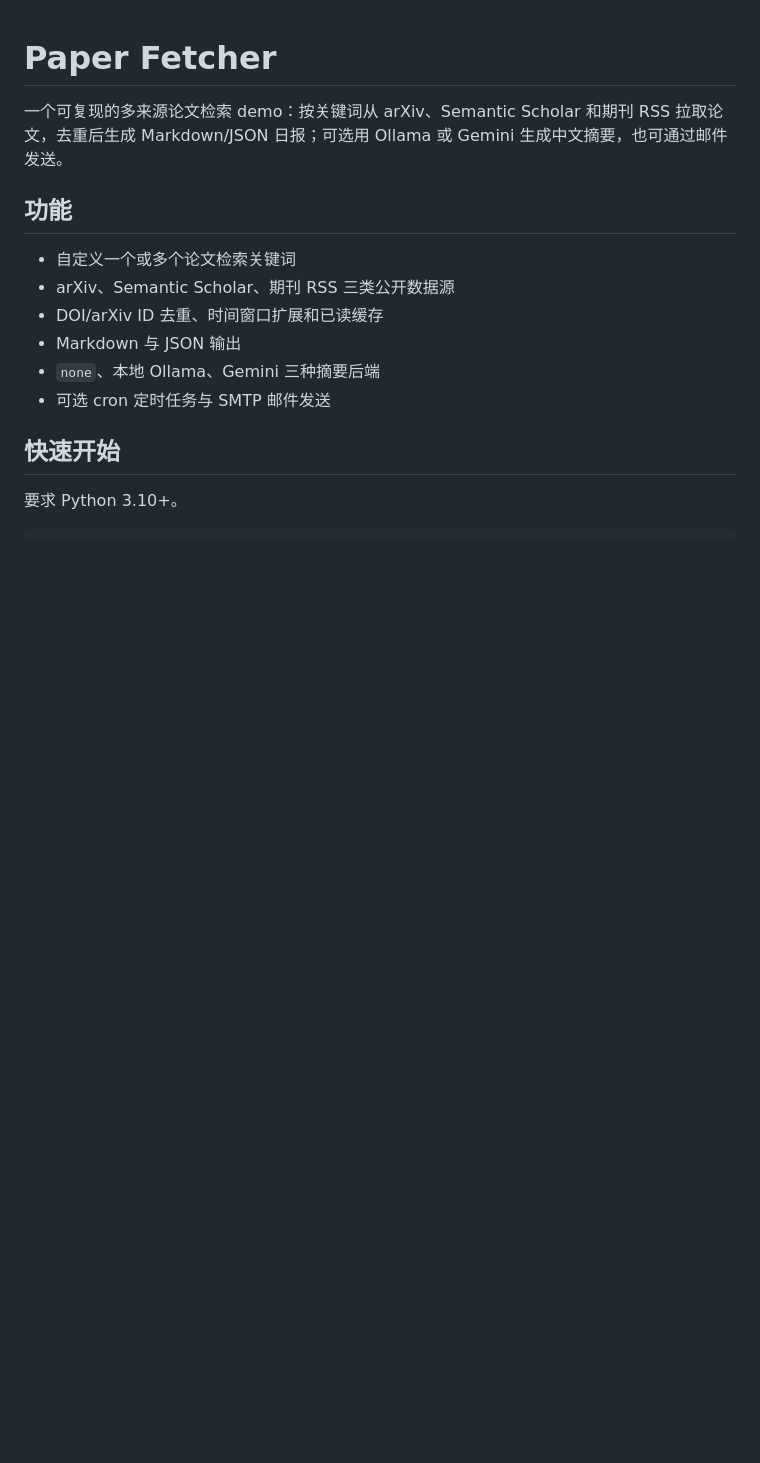
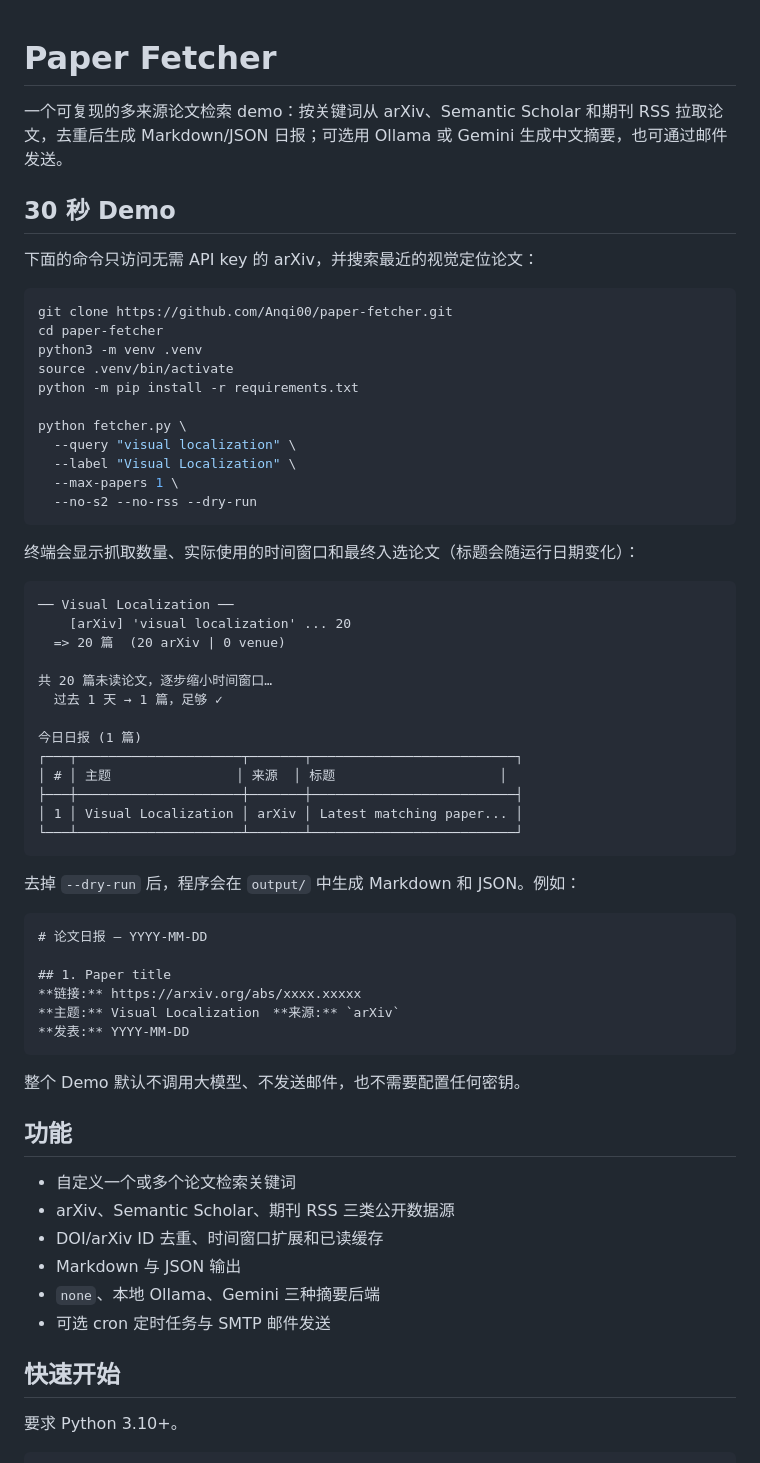
Before and after one commit to Anqi00/paper-fetcher, a Markdown page: README.md, the part around the change. Drawn GitHub-style; blank space fills up the shorter version.

Commit message:
Add quickstart demo to README

````diff
--- a/README.md
+++ b/README.md
@@ -1,6 +1,55 @@
 # Paper Fetcher
 
 一个可复现的多来源论文检索 demo：按关键词从 arXiv、Semantic Scholar 和期刊 RSS 拉取论文，去重后生成 Markdown/JSON 日报；可选用 Ollama 或 Gemini 生成中文摘要，也可通过邮件发送。
+
+## 30 秒 Demo
+
+下面的命令只访问无需 API key 的 arXiv，并搜索最近的视觉定位论文：
+
+```bash
+git clone https://github.com/Anqi00/paper-fetcher.git
+cd paper-fetcher
+python3 -m venv .venv
+source .venv/bin/activate
+python -m pip install -r requirements.txt
+
+python fetcher.py \
+  --query "visual localization" \
+  --label "Visual Localization" \
+  --max-papers 1 \
+  --no-s2 --no-rss --dry-run
+```
+
+终端会显示抓取数量、实际使用的时间窗口和最终入选论文（标题会随运行日期变化）：
+
+```text
+── Visual Localization ──
+    [arXiv] 'visual localization' ... 20
+  => 20 篇  (20 arXiv | 0 venue)
+
+共 20 篇未读论文，逐步缩小时间窗口…
+  过去 1 天 → 1 篇，足够 ✓
+
+今日日报 (1 篇)
+┌───┬─────────────────────┬───────┬──────────────────────────┐
+│ # │ 主题                │ 来源  │ 标题                     │
+├───┼─────────────────────┼───────┼──────────────────────────┤
+│ 1 │ Visual Localization │ arXiv │ Latest matching paper... │
+└───┴─────────────────────┴───────┴──────────────────────────┘
+```
+
+去掉 `--dry-run` 后，程序会在 `output/` 中生成 Markdown 和 JSON。例如：
+
+```markdown
+# 论文日报 — YYYY-MM-DD
+
+## 1. Paper title
+**链接:** https://arxiv.org/abs/xxxx.xxxxx
+**主题:** Visual Localization　**来源:** `arXiv`
+**发表:** YYYY-MM-DD
+```
+
+整个 Demo 默认不调用大模型、不发送邮件，也不需要配置任何密钥。
 
 ## 功能
 
````
